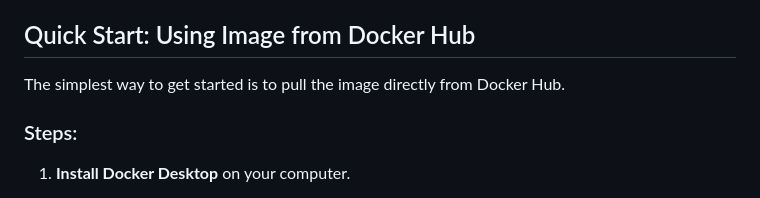
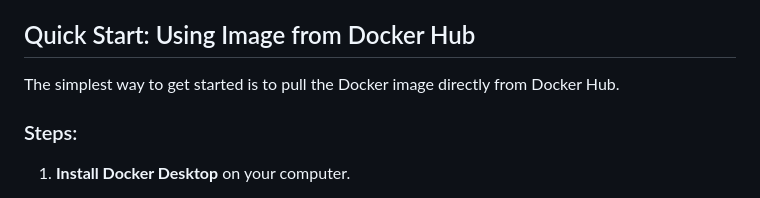
Before and after one commit to FAO-SID/Docker-Apps, a Markdown page: README.md, the part around the change. GitHub-like rendering.

```diff
--- a/README.md
+++ b/README.md
@@ -12,7 +12,7 @@ Explore the documentation to get started with deploying your Dockerized RStudio
 
 ## Quick Start: Using Image from Docker Hub
 
-The simplest way to get started is to pull the image directly from Docker Hub.
+The simplest way to get started is to pull the Docker image directly from Docker Hub.
 
 ### Steps:
 1. **Install Docker Desktop** on your computer.
```
